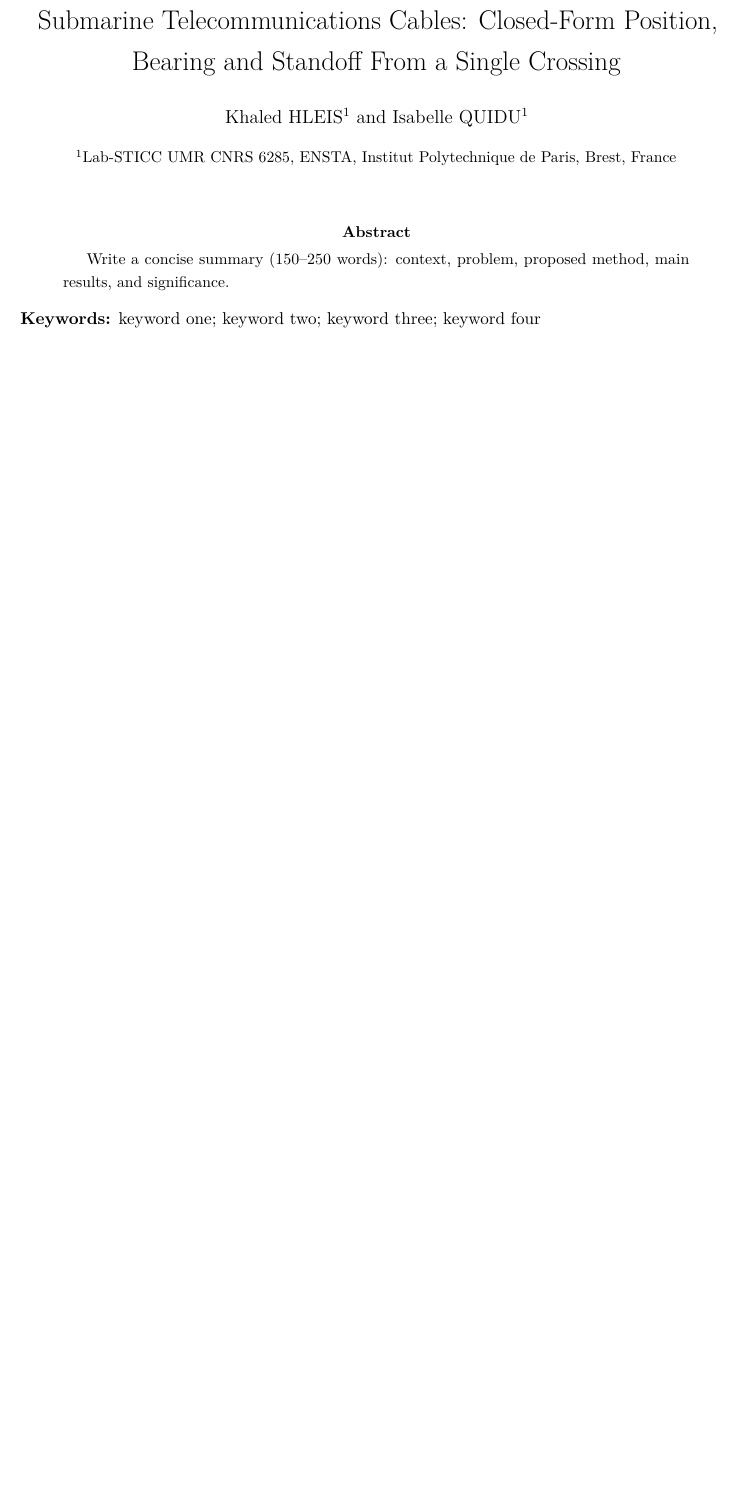
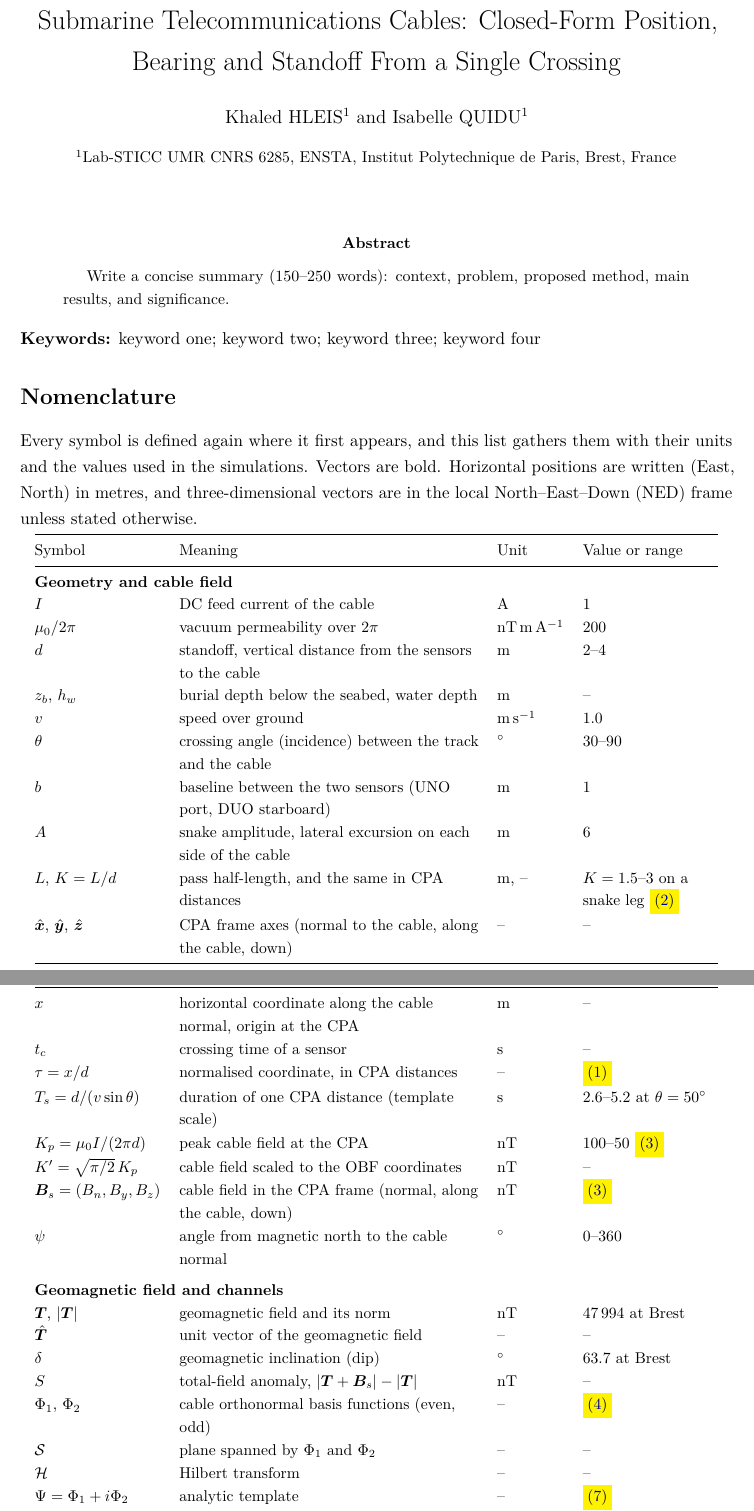
Before and after one commit to KhaledHleis/Paper_cableOBF_extention, a LaTeX paper (main.tex, which reads paper/nomenclature.tex): part of page 1 of 20 before the commit and two parts of pages 1 and 2 of 23 after it, the two joined at a grey line, cut so that both start at the same text, the shorter picture padded with empty space. Compiled offline with pdfLaTeX.

Commit message:
adding nomenclature

```diff
--- a/main.tex
+++ b/main.tex
@@ -57,6 +57,7 @@
 \usepackage{algorithm}
 \usepackage{algpseudocode}
 \usepackage{xcolor}
+\usepackage{longtable}
 
 % ---------------------------------------------------------------------
 %  Authors & affiliations
--- /dev/null
+++ b/paper/nomenclature.tex
@@ -0,0 +1,55 @@
+\section*{Nomenclature}
+\addcontentsline{toc}{section}{Nomenclature}
+
+Every symbol is defined again where it first appears, and this list gathers them with their units and the values used in the simulations.
+Vectors are bold.
+Horizontal positions are written (East, North) in metres, and three-dimensional vectors are in the local North--East--Down (NED) frame unless stated otherwise.
+
+\small
+\setlength{\LTpre}{6pt}
+\setlength{\LTpost}{6pt}
+\begin{longtable}{@{}l >{\raggedright\arraybackslash}p{0.42\linewidth} l >{\raggedright\arraybackslash}p{0.19\linewidth}@{}}
+\toprule
+Symbol & Meaning & Unit & Value or range \\
+\midrule
+\endfirsthead
+\toprule
+Symbol & Meaning & Unit & Value or range \\
+\midrule
+\endhead
+\midrule
+\multicolumn{4}{r}{\textit{continued on the next page}} \\
+\endfoot
+\bottomrule
+\endlastfoot
+
+\multicolumn{4}{@{}l}{\textbf{Geometry and cable field}} \\
+$I$ & DC feed current of the cable & \si{\ampere} & 1 \\
+$\mu_0/2\pi$ & vacuum permeability over $2\pi$ & \si{\nano\tesla\metre\per\ampere} & 200 \\
+$d$ & standoff, vertical distance from the sensors to the cable & \si{\metre} & 2--4 \\
+$z_b$, $h_w$ & burial depth below the seabed, water depth & \si{\metre} & -- \\
+$v$ & speed over ground & \si{\metre\per\second} & 1.0 \\
+$\theta$ & crossing angle (incidence) between the track and the cable & \si{\degree} & 30--90 \\
+$b$ & baseline between the two sensors (UNO port, DUO starboard) & \si{\metre} & 1 \\
+$A$ & snake amplitude, lateral excursion on each side of the cable & \si{\metre} & 6 \\
+$L$, $K=L/d$ & pass half-length, and the same in CPA distances & \si{\metre}, -- & $K=1.5$--$3$ on a snake leg \todo{\eqref{eq:K}} \\
+$\hat{\vect{x}}$, $\hat{\vect{y}}$, $\hat{\vect{z}}$ & CPA frame axes (normal to the cable, along the cable, down) & -- & -- \\
+$x$ & horizontal coordinate along the cable normal, origin at the CPA & \si{\metre} & -- \\
+$t_c$ & crossing time of a sensor & \si{\second} & -- \\
+$\tau=x/d$ & normalised coordinate, in CPA distances & -- & \todo{\eqref{eq:tau}} \\
+$T_s=d/(v\sin\theta)$ & duration of one CPA distance (template scale) & \si{\second} & 2.6--5.2 at $\theta=\SI{50}{\degree}$ \\
+$K_p=\mu_0 I/(2\pi d)$ & peak cable field at the CPA & \si{\nano\tesla} & 100--50 \todo{\eqref{eq:cable_field}} \\
+$K'=\sqrt{\pi/2}\,K_p$ & cable field scaled to the OBF coordinates & \si{\nano\tesla} & -- \\
+$\vect{B}_s=(B_n,B_y,B_z)$ & cable field in the CPA frame (normal, along the cable, down) & \si{\nano\tesla} & \todo{\eqref{eq:cable_field}} \\
+$\psi$ & angle from magnetic north to the cable normal & \si{\degree} & 0--360 \\
+\addlinespace
+\multicolumn{4}{@{}l}{\textbf{Geomagnetic field and channels}} \\
+$\vect{T}$, $|\vect{T}|$ & geomagnetic field and its norm & \si{\nano\tesla} & 47\,994 at Brest \\
+$\hat{\vect{T}}$ & unit vector of the geomagnetic field & -- & -- \\
+$\delta$ & geomagnetic inclination (dip) & \si{\degree} & 63.7 at Brest \\
+$S$ & total-field anomaly, $|\vect{T}+\vect{B}_s|-|\vect{T}|$ & \si{\nano\tesla} & -- \\
+$\Phi_1$, $\Phi_2$ & cable orthonormal basis functions (even, odd) & -- & \todo{\eqref{eq:obf}} \\
+$\mathcal{S}$ & plane spanned by $\Phi_1$ and $\Phi_2$ & -- & -- \\
+$\mathcal{H}$ & Hilbert transform & -- & -- \\
+$\Psi=\Phi_1+i\Phi_2$ & analytic template & -- & \todo{\eqref{eq:analytic}} \\
+$A_1$, $A_2$ & coordinates of the total-field anomaly on $\Phi_1$ and $\Phi_2$ & \si{\nano\tesla} & \todo{\eqref{eq:total_field}} \\
@@ -0,0 +115 @@
+\end{longtable}
```
Also changed, not shown: main.pdf, main.tex (1 more changed lines), paper/nomenclature.tex (86 more changed lines).
